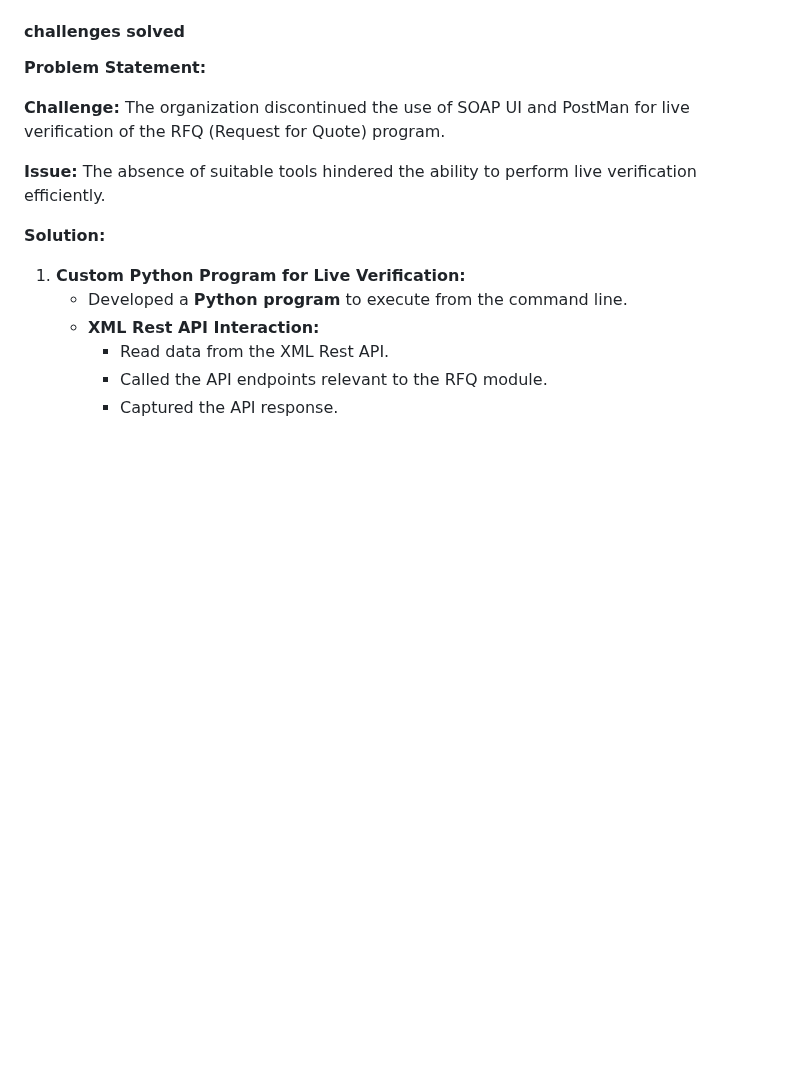
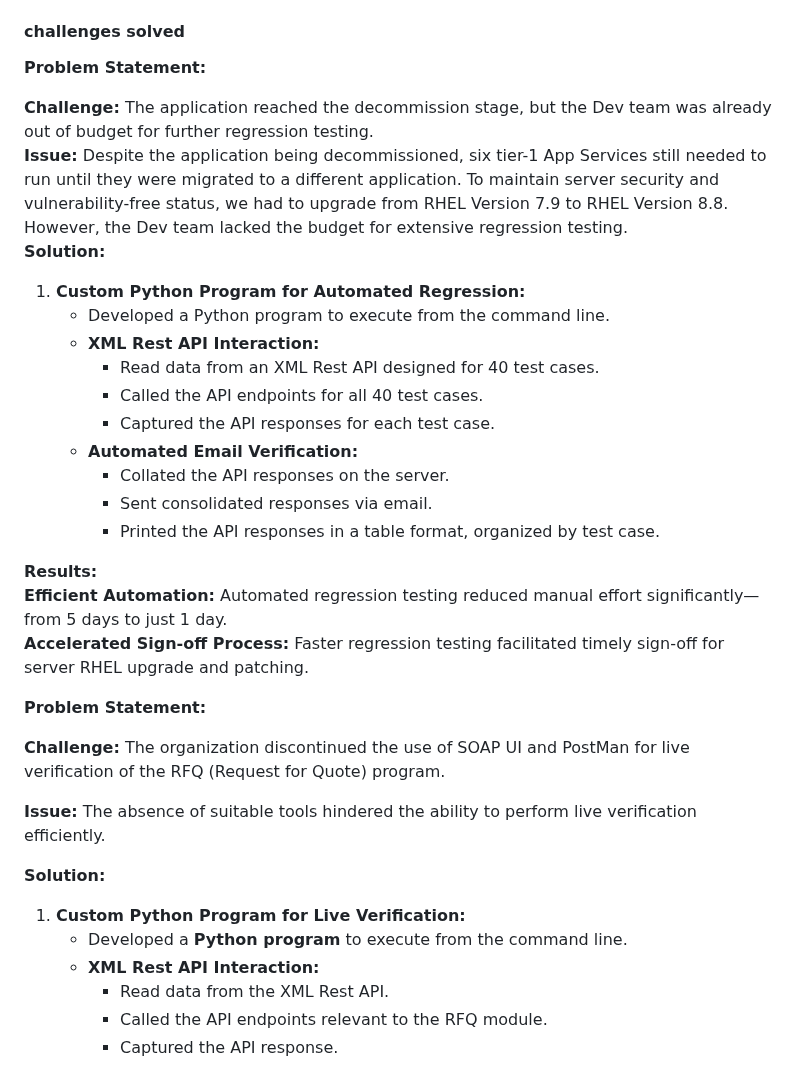
Before and after one commit to hemanth22/CV, a Markdown page: docs/index.md, the part around the change. Rendered like a GitHub page; blank space fills up the shorter version.

```diff
--- a/docs/index.md
+++ b/docs/index.md
@@ -17,6 +17,27 @@ Troubleshooting in OpenShift
 - Scheduling and Co-ordinating OS, MariaDB, Openshift patching activity for production and UAT.
 
 #### challenges solved
+
+**Problem Statement:**
+
+__Challenge:__ The application reached the decommission stage, but the Dev team was already out of budget for further regression testing.
+__Issue:__ Despite the application being decommissioned, six tier-1 App Services still needed to run until they were migrated to a different application. To maintain server security and vulnerability-free status, we had to upgrade from RHEL Version 7.9 to RHEL Version 8.8. However, the Dev team lacked the budget for extensive regression testing.
+**Solution:**
+
+1. __Custom Python Program for Automated Regression:__
+   - Developed a Python program to execute from the command line.
+   - __XML Rest API Interaction:__
+     - Read data from an XML Rest API designed for 40 test cases.
+     - Called the API endpoints for all 40 test cases.
+     - Captured the API responses for each test case.
+   - __Automated Email Verification:__
+     - Collated the API responses on the server.
+     - Sent consolidated responses via email.
+     - Printed the API responses in a table format, organized by test case.
+
+__Results:__
+__Efficient Automation:__ Automated regression testing reduced manual effort significantly—from 5 days to just 1 day.
+__Accelerated Sign-off Process:__ Faster regression testing facilitated timely sign-off for server RHEL upgrade and patching.
 
 **Problem Statement:**
 
```
